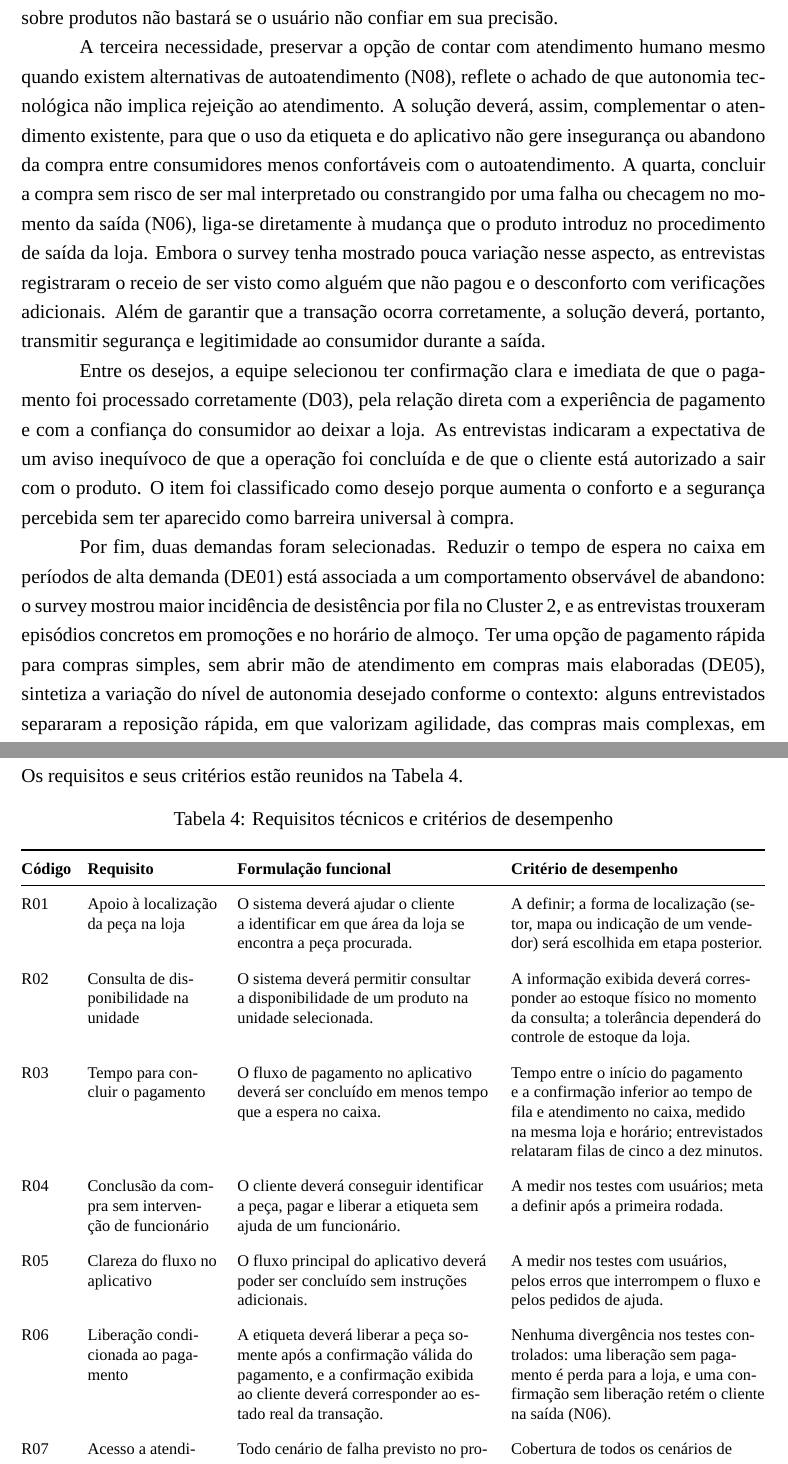
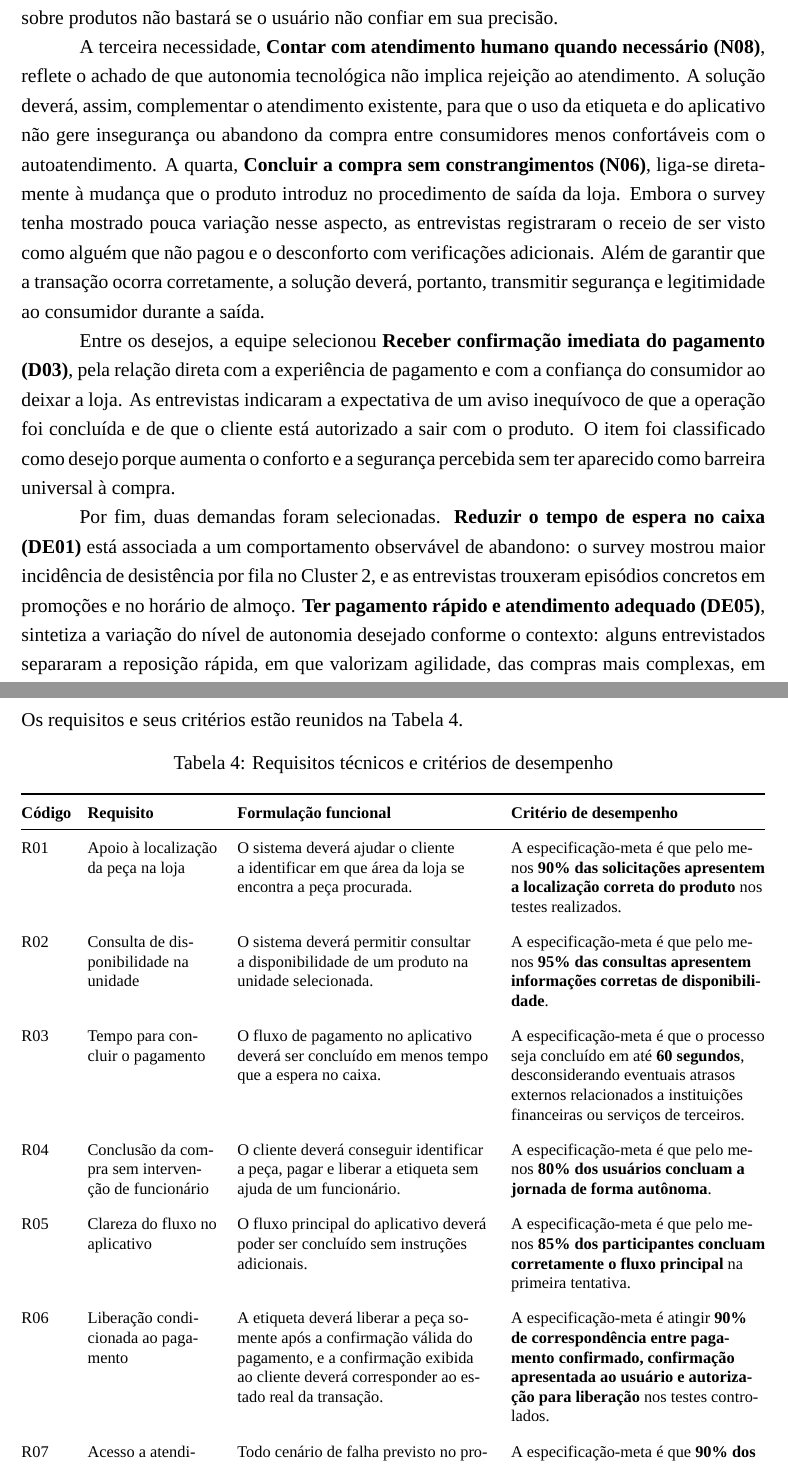
Before and after one commit to LucasHLoli/Projeto_de_Produto_e_Processo___Riachuelo-2-, a LaTeX document (documento.tex, which reads 1-pre/1-preambulo.tex, 2-conteudo/8-Definição dos Requisitos Técnicos e Especificações-Meta.tex): two parts of pages 50 and 51 of 102, joined at a grey line, cut so that both start at the same text. Compiled offline with XeLaTeX; a missing font is replaced by an installed copy or a similar font.

Commit message:
Updates from Overleaf

```diff
--- a/1-pre/1-preambulo.tex
+++ b/1-pre/1-preambulo.tex
@@ -1,5 +1,6 @@
 % ----- CONFIGURAÇÕES ----- %
 \documentclass[12pt]{article}
+\usepackage{xcolor}
 \usepackage{graphicx} % imagens
 \usepackage{lmodern} % versão vetorial das fontes internas do LaTeX (evita "Font shape not available" em tamanhos customizados como o título da capa)
 \usepackage[brazilian]{babel} % idioma
--- a/2-conteudo/8-Definição dos Requisitos Técnicos e Especificações-Meta.tex
+++ b/2-conteudo/8-Definição dos Requisitos Técnicos e Especificações-Meta.tex
@@ -20,18 +20,18 @@ As entrevistas também registraram dificuldades de disponibilidade e localizaç
 
 A partir desse conjunto, a equipe selecionou sete das vinte vozes da Seção~\ref{sec:ndd} para o QFD, de modo a representar as três categorias da análise (necessidades, desejos e demandas) e a priorizar as vozes relacionadas às funções que a integração entre a etiqueta antifurto e o aplicativo pode contemplar. Os códigos utilizados a seguir são os mesmos da Tabela~\ref{tab:matriz_ndd}.
 
-Entre as necessidades, foram selecionadas quatro. A primeira, encontrar o tamanho, a cor ou o modelo procurado dentro de um esforço razoável (N03), refere-se à etapa de busca, em que a dificuldade pode impedir a compra mesmo quando há interesse pelo produto. A evidência concentrou-se no Cluster 3, no qual a dificuldade foi relatada de forma intensa, e o aplicativo poderá apoiar a identificação do produto e o acesso a informações sobre a peça. A segunda, confiar que a informação de estoque exibida em canais digitais corresponde à realidade da loja física (N05), é condição para que uma solução digital agregue valor: como as entrevistas registraram perda de confiança após divergências entre o site e a loja, disponibilizar informações sobre produtos não bastará se o usuário não confiar em sua precisão.
+Entre as necessidades, foram selecionadas quatro. A primeira, \textbf{Encontrar o produto procurado com facilidade (N03)}, refere-se à etapa de busca, em que a dificuldade pode impedir a compra mesmo quando há interesse pelo produto. A evidência concentrou-se no Cluster 3, no qual a dificuldade foi relatada de forma intensa, e o aplicativo poderá apoiar a identificação do produto e o acesso a informações sobre a peça. A segunda, \textbf{Confiar na precisão do estoque informado (N05)}, é condição para que uma solução digital agregue valor: como as entrevistas registraram perda de confiança após divergências entre o site e a loja, disponibilizar informações sobre produtos não bastará se o usuário não confiar em sua precisão.
 
-A terceira necessidade, preservar a opção de contar com atendimento humano mesmo quando existem alternativas de autoatendimento (N08), reflete o achado de que autonomia tecnológica não implica rejeição ao atendimento. A solução deverá, assim, complementar o atendimento existente, para que o uso da etiqueta e do aplicativo não gere insegurança ou abandono da compra entre consumidores menos confortáveis com o autoatendimento. A quarta, concluir a compra sem risco de ser mal interpretado ou constrangido por uma falha ou checagem no momento da saída (N06), liga-se diretamente à mudança que o produto introduz no procedimento de saída da loja. Embora o survey tenha mostrado pouca variação nesse aspecto, as entrevistas registraram o receio de ser visto como alguém que não pagou e o desconforto com verificações adicionais. Além de garantir que a transação ocorra corretamente, a solução deverá, portanto, transmitir segurança e legitimidade ao consumidor durante a saída.
+A terceira necessidade, \textbf{Contar com atendimento humano quando necessário (N08)}, reflete o achado de que autonomia tecnológica não implica rejeição ao atendimento. A solução deverá, assim, complementar o atendimento existente, para que o uso da etiqueta e do aplicativo não gere insegurança ou abandono da compra entre consumidores menos confortáveis com o autoatendimento. A quarta, \textbf{Concluir a compra sem constrangimentos (N06)}, liga-se diretamente à mudança que o produto introduz no procedimento de saída da loja. Embora o survey tenha mostrado pouca variação nesse aspecto, as entrevistas registraram o receio de ser visto como alguém que não pagou e o desconforto com verificações adicionais. Além de garantir que a transação ocorra corretamente, a solução deverá, portanto, transmitir segurança e legitimidade ao consumidor durante a saída.
 
-Entre os desejos, a equipe selecionou ter confirmação clara e imediata de que o pagamento foi processado corretamente (D03), pela relação direta com a experiência de pagamento e com a confiança do consumidor ao deixar a loja. As entrevistas indicaram a expectativa de um aviso inequívoco de que a operação foi concluída e de que o cliente está autorizado a sair com o produto. O item foi classificado como desejo porque aumenta o conforto e a segurança percebida sem ter aparecido como barreira universal à compra.
+Entre os desejos, a equipe selecionou \textbf{Receber confirmação imediata do pagamento (D03)}, pela relação direta com a experiência de pagamento e com a confiança do consumidor ao deixar a loja. As entrevistas indicaram a expectativa de um aviso inequívoco de que a operação foi concluída e de que o cliente está autorizado a sair com o produto. O item foi classificado como desejo porque aumenta o conforto e a segurança percebida sem ter aparecido como barreira universal à compra.
 
-Por fim, duas demandas foram selecionadas. Reduzir o tempo de espera no caixa em períodos de alta demanda (DE01) está associada a um comportamento observável de abandono: o survey mostrou maior incidência de desistência por fila no Cluster 2, e as entrevistas trouxeram episódios concretos em promoções e no horário de almoço. Ter uma opção de pagamento rápida para compras simples, sem abrir mão de atendimento em compras mais elaboradas (DE05), sintetiza a variação do nível de autonomia desejado conforme o contexto: alguns entrevistados separaram a reposição rápida, em que valorizam agilidade, das compras mais complexas, em que preferem o apoio de um vendedor. A proposta deverá, então, permitir uma jornada rápida e autônoma quando o consumidor quiser, mantendo o atendimento disponível nos casos em que a assistência for valorizada.
+Por fim, duas demandas foram selecionadas. \textbf{Reduzir o tempo de espera no caixa (DE01)} está associada a um comportamento observável de abandono: o survey mostrou maior incidência de desistência por fila no Cluster 2, e as entrevistas trouxeram episódios concretos em promoções e no horário de almoço. \textbf{Ter pagamento rápido e atendimento adequado (DE05)}, sintetiza a variação do nível de autonomia desejado conforme o contexto: alguns entrevistados separaram a reposição rápida, em que valorizam agilidade, das compras mais complexas, em que preferem o apoio de um vendedor. A proposta deverá, então, permitir uma jornada rápida e autônoma quando o consumidor quiser, mantendo o atendimento disponível nos casos em que a assistência for valorizada.
 
 As necessidades selecionadas concentram-se na obtenção de informações confiáveis, na busca pelo produto, na disponibilidade de suporte humano e na saída sem constrangimento. O desejo refere-se à qualidade da experiência de pagamento, e as demandas, a comportamentos concretos de compra, como o abandono diante de filas e a busca por agilidade em compras simples.
 
-\subsection{Requisitos técnicos}
-\label{subsec:requisitos_tecnicos}
+\subsection{Requisitos do produto}
+\label{subsec:requisitos_do_produto}
 
 Com base nas sete vozes selecionadas, a equipe definiu sete requisitos técnicos para o sistema formado pela etiqueta antifurto e pelo aplicativo. Cada requisito foi formulado primeiro em termos funcionais, isto é, pelo que o sistema deverá fazer, e só depois associado a um critério de desempenho. Um valor numérico foi fixado apenas quando havia justificativa para ele; nos demais casos, o critério será definido nos testes do protótipo, a partir de medições de referência. Os requisitos e seus critérios estão reunidos na Tabela~\ref{tab:requisitos}.
 
@@ -51,31 +51,31 @@ Com base nas sete vozes selecionadas, a equipe definiu sete requisitos técnicos
         \midrule
         R01 & Apoio à localização da peça na loja
             & O sistema deverá ajudar o cliente a identificar em que área da loja se encontra a peça procurada.
-            & A definir; a forma de localização (setor, mapa ou indicação de um vendedor) será escolhida em etapa posterior. \\
+            & A especificação-meta é que pelo menos \textbf{90\% das solicitações apresentem a localização correta do produto} nos testes realizados. \\
         \addlinespace
         R02 & Consulta de disponibilidade na unidade
             & O sistema deverá permitir consultar a disponibilidade de um produto na unidade selecionada.
-            & A informação exibida deverá corresponder ao estoque físico no momento da consulta; a tolerância dependerá do controle de estoque da loja. \\
+            & A especificação-meta é que pelo menos \textbf{95\% das consultas apresentem informações corretas de disponibilidade}. \\
         \addlinespace
         R03 & Tempo para concluir o pagamento
             & O fluxo de pagamento no aplicativo deverá ser concluído em menos tempo que a espera no caixa.
-            & Tempo entre o início do pagamento e a confirmação inferior ao tempo de fila e atendimento no caixa, medido na mesma loja e horário; entrevistados relataram filas de cinco a dez minutos. \\
+            & A especificação-meta é que o processo seja concluído em até \textbf{60 segundos}, desconsiderando eventuais atrasos externos relacionados a instituições financeiras ou serviços de terceiros.\\
         \addlinespace
         R04 & Conclusão da compra sem intervenção de funcionário
             & O cliente deverá conseguir identificar a peça, pagar e liberar a etiqueta sem ajuda de um funcionário.
-            & A medir nos testes com usuários; meta a definir após a primeira rodada. \\
+            & A especificação-meta é que pelo menos \textbf{80\% dos usuários concluam a jornada de forma autônoma}. \\
         \addlinespace
         R05 & Clareza do fluxo no aplicativo
             & O fluxo principal do aplicativo deverá poder ser concluído sem instruções adicionais.
-            & A medir nos testes com usuários, pelos erros que interrompem o fluxo e pelos pedidos de ajuda. \\
+            & A especificação-meta é que pelo menos \textbf{85\% dos participantes concluam corretamente o fluxo principal} na primeira tentativa. \\
         \addlinespace
         R06 & Liberação condicionada ao pagamento
             & A etiqueta deverá liberar a peça somente após a confirmação válida do pagamento, e a confirmação exibida ao cliente deverá corresponder ao estado real da transação.
-            & Nenhuma divergência nos testes controlados: uma liberação sem pagamento é perda para a loja, e uma confirmação sem liberação retém o cliente na saída (N06). \\
+            & A especificação-meta é atingir \textbf{90\% de correspondência entre pagamento confirmado, confirmação apresentada ao usuário e autorização para liberação} nos testes controlados. \\
         \addlinespace
         R07 & Acesso a atendimento humano
             & Todo cenário de falha previsto no protótipo deverá oferecer uma alternativa de atendimento humano que permita concluir a compra.
-            & Cobertura de todos os cenários de falha mapeados no protótipo. \\
+            & A especificação-meta é que \textbf{90\% dos cenários de falha previstos no protótipo possuam uma alternativa de atendimento humano}, permitindo a continuidade ou conclusão da compra. \\
         \bottomrule
     \end{tabularx}
     \source{Elaborado pelos autores (2026).}
```
Also changed, not shown: 1-pre/2-capa.tex (+1 -1 lines), 2-conteudo/8-Definição dos Requisitos Técnicos e Especificações-Meta.tex (9 more changed lines).
